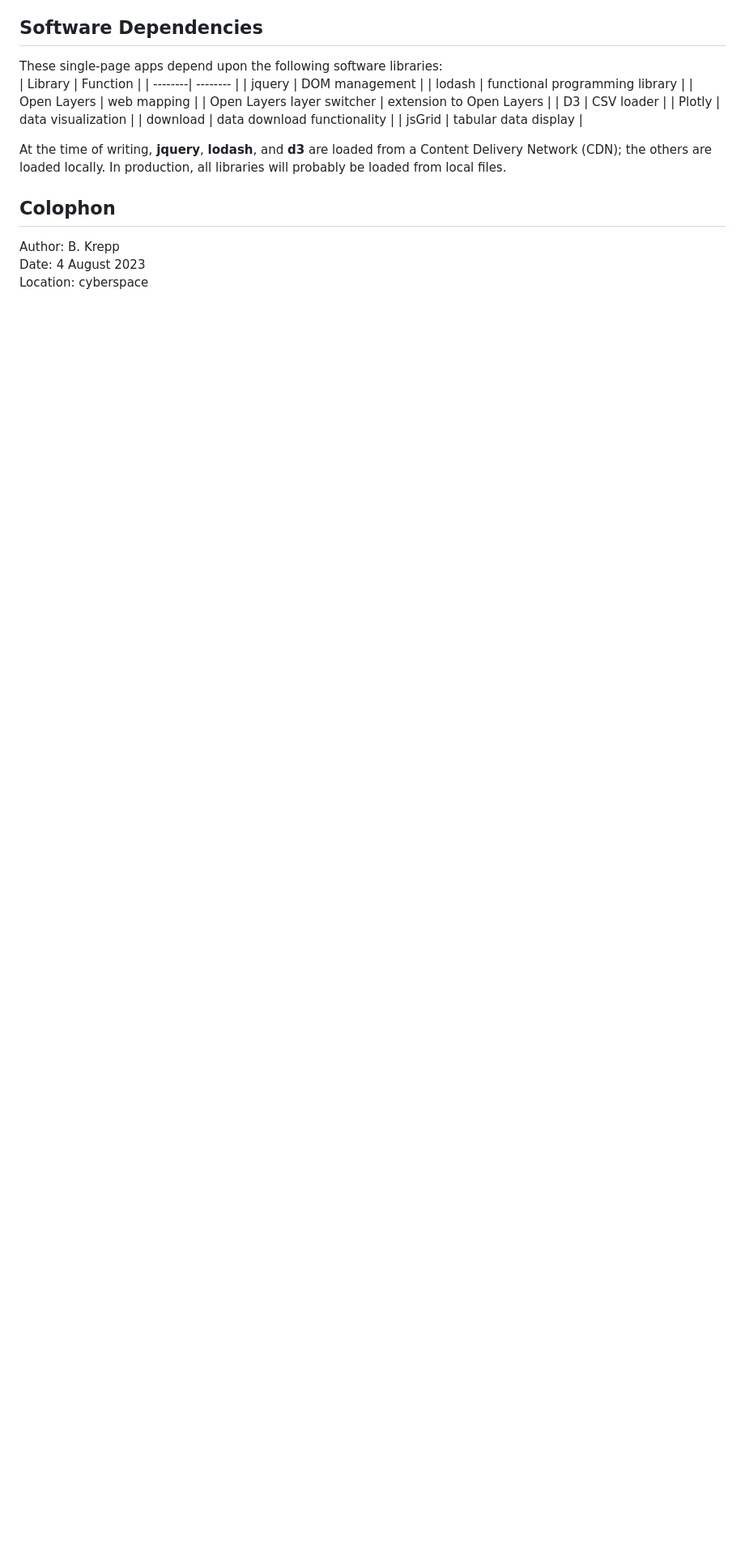
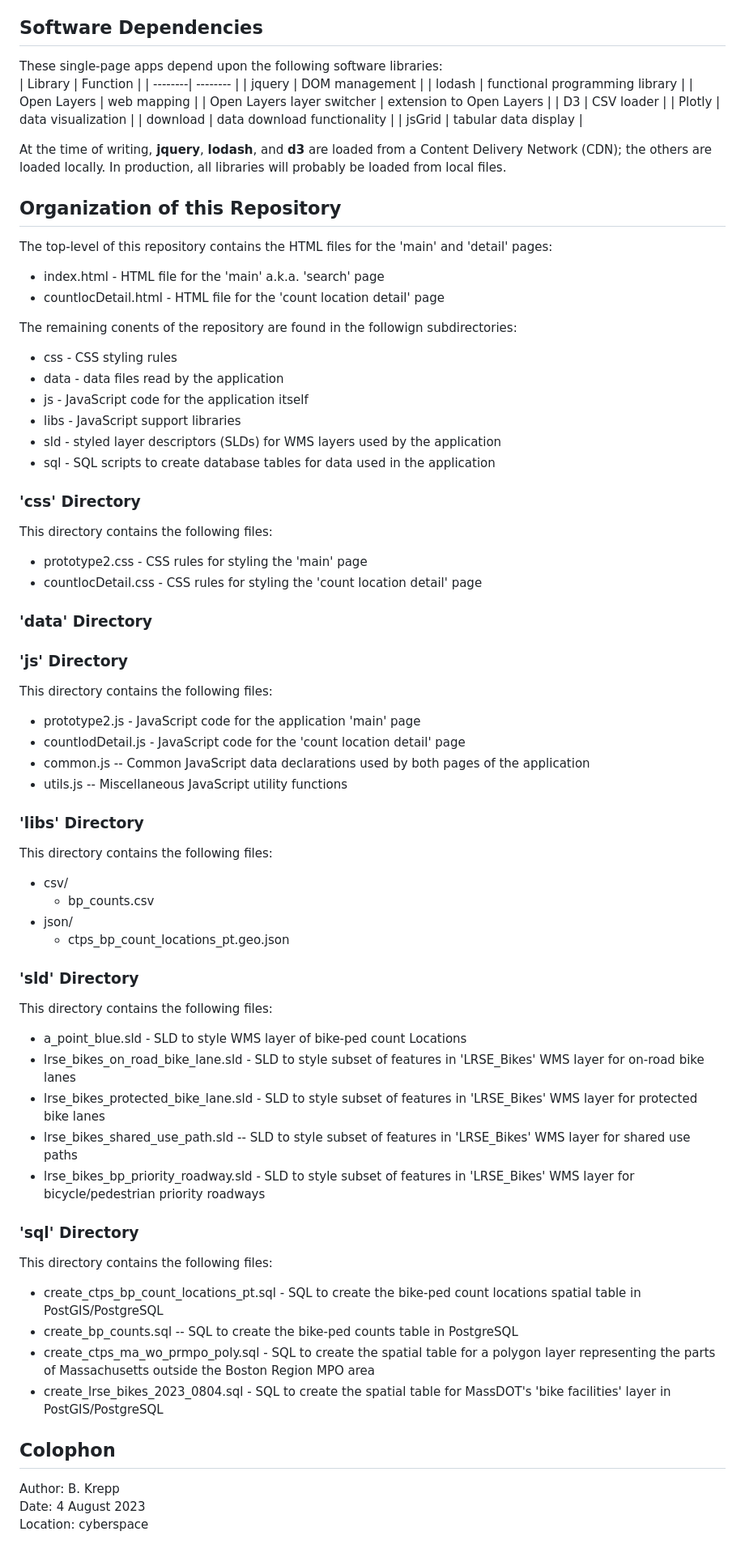
Before and after one commit to CTPSSTAFF/bp-prototype-ol, a Markdown page: README.md, the part around the change. Shown at 81% size. Rendered like a GitHub page; blank space fills up the shorter version.

Commit message:
Added info on organization of the repo

```diff
--- a/README.md
+++ b/README.md
@@ -94,6 +94,56 @@ At the time of writing, __jquery__, __lodash__, and  __d3__ are loaded from a Co
 Delivery Network (CDN); the others are loaded locally. In production, all libraries will
 probably be loaded from local files.
 
+## Organization of this Repository
+The top-level of this repository contains the HTML files for the 'main' and 'detail' pages:
+* index.html - HTML file for the 'main' a.k.a. 'search' page
+* countlocDetail.html - HTML file for the 'count location detail' page
+
+The remaining conents of the repository are found in the followign subdirectories:
+* css - CSS styling rules
+* data - data files read by the application
+* js - JavaScript code for the application itself
+* libs - JavaScript support libraries
+* sld - styled layer descriptors (SLDs) for WMS layers used by the application
+* sql - SQL scripts to create database tables for data used in the application
+
+### 'css' Directory
+This directory contains the following files:
+* prototype2.css - CSS rules for styling the 'main' page
+* countlocDetail.css - CSS rules for styling the 'count location detail' page
+
+### 'data' Directory
+
+### 'js' Directory
+This directory contains the following files:
+* prototype2.js - JavaScript code for the application 'main' page
+* countlodDetail.js - JavaScript code for the 'count location detail' page
+* common.js -- Common JavaScript data declarations used by both pages of the application
+* utils.js -- Miscellaneous JavaScript utility functions
+
+### 'libs' Directory
+This directory contains the following files:
+* csv/
+  * bp_counts.csv
+* json/
+  * ctps_bp_count_locations_pt.geo.json
+
+### 'sld' Directory
+This directory contains the following files:
+* a_point_blue.sld - SLD to style WMS layer of bike-ped count Locations
+* lrse_bikes_on_road_bike_lane.sld - SLD to style subset of features in 'LRSE_Bikes' WMS layer for on-road bike lanes
+* lrse_bikes_protected_bike_lane.sld - SLD to style subset of features in 'LRSE_Bikes' WMS layer for protected bike lanes
+* lrse_bikes_shared_use_path.sld -- SLD to style subset of features in 'LRSE_Bikes' WMS layer for shared use paths
+* lrse_bikes_bp_priority_roadway.sld - SLD to style subset of features in 'LRSE_Bikes' WMS layer for bicycle/pedestrian priority roadways
+
+### 'sql' Directory
+This directory contains the following files:
+* create_ctps_bp_count_locations_pt.sql - SQL to create the bike-ped count locations spatial table in PostGIS/PostgreSQL
+* create_bp_counts.sql -- SQL to create the bike-ped counts table in PostgreSQL
+* create_ctps_ma_wo_prmpo_poly.sql - SQL to create the spatial table for a polygon layer representing
+the parts of Massachusetts outside the Boston Region MPO area
+* create_lrse_bikes_2023_0804.sql - SQL to create the spatial table for MassDOT's 'bike facilities' layer in PostGIS/PostgreSQL
+
 ## Colophon
 Author: B. Krepp
 Date: 4 August 2023
```
